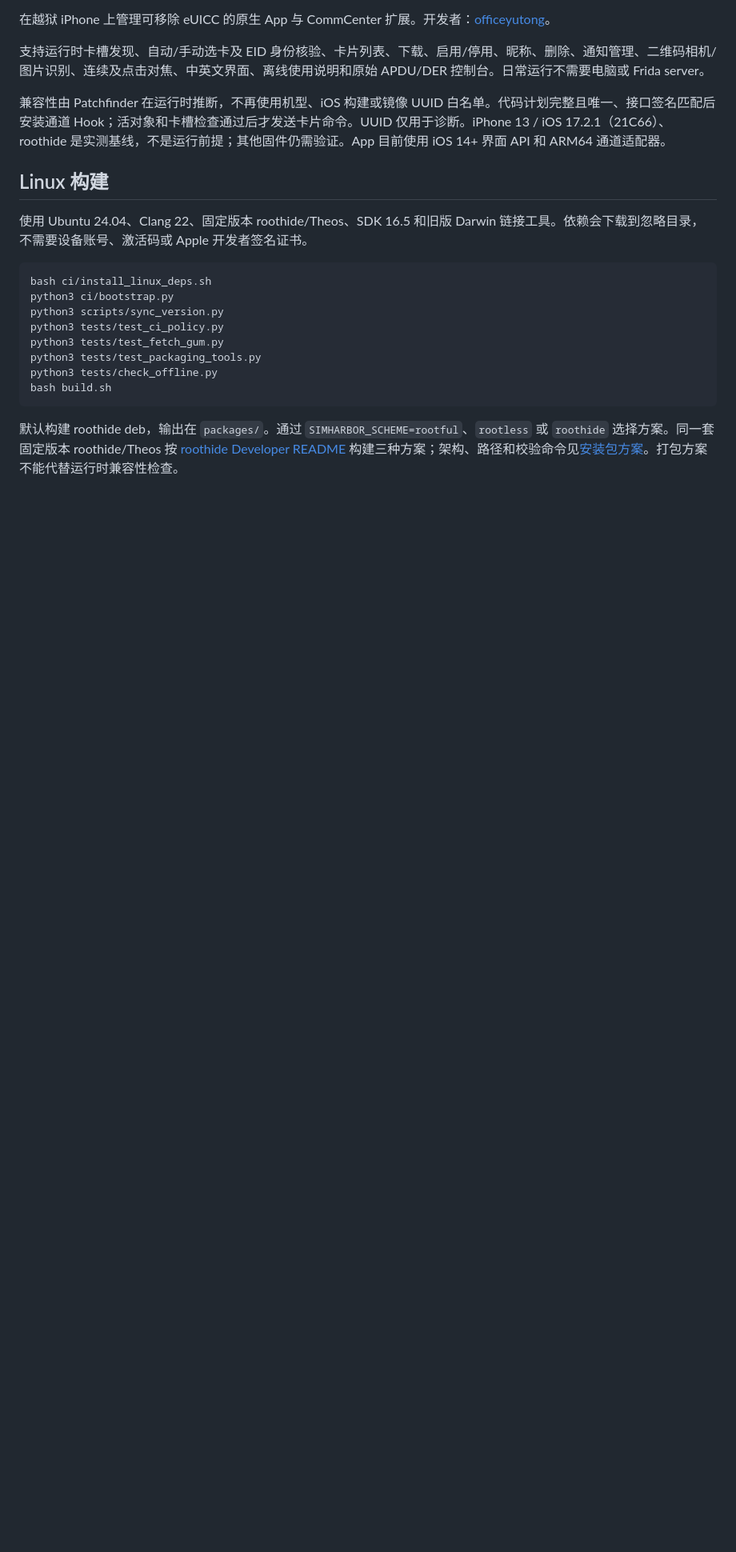
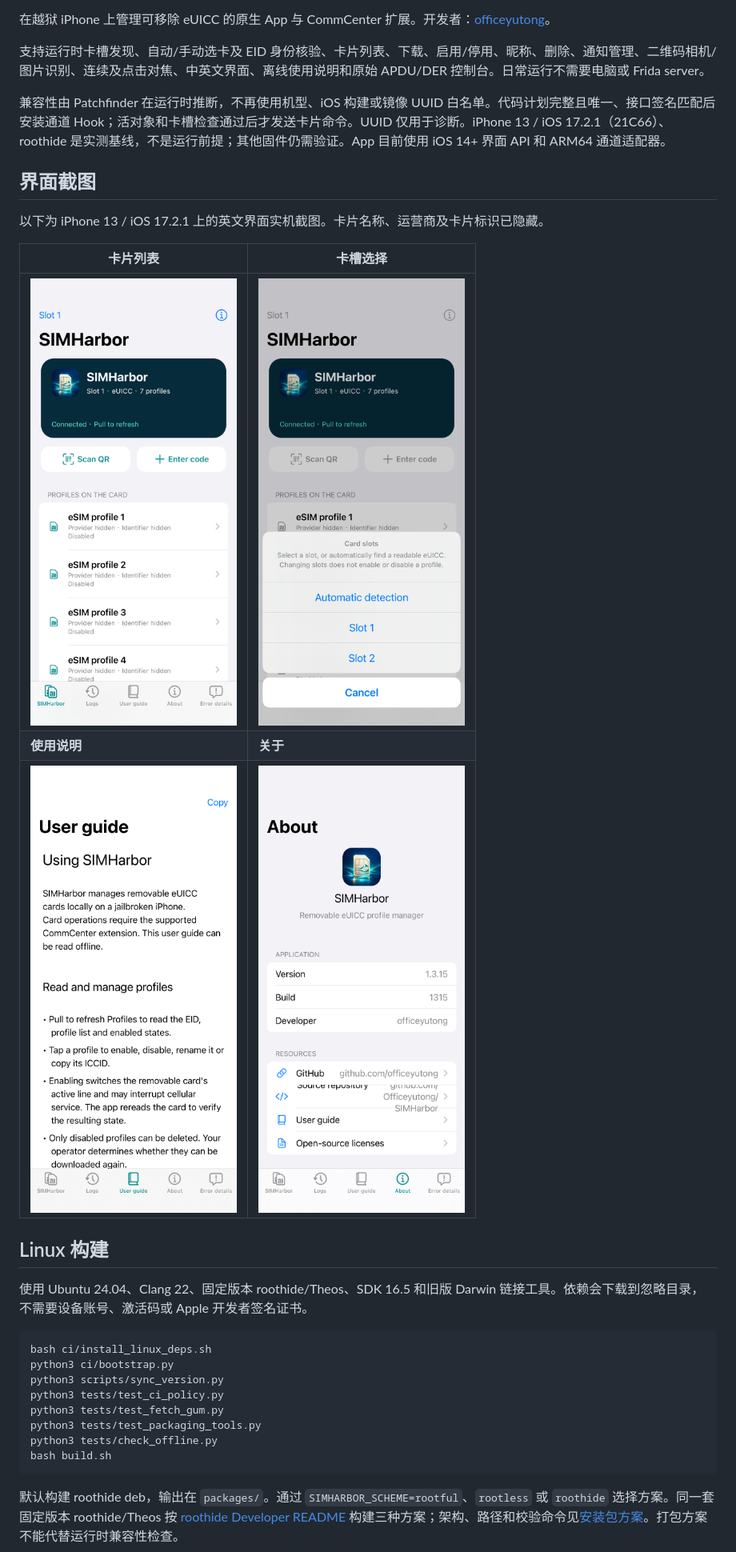
Before and after one commit to Officeyutong/SIMHarbor, a Markdown page: README.zh-CN.md, the part around the change. Shown at 80% size. Drawn GitHub-style; pictures changed too: docs/images/about-en.png (added), docs/images/guide-en.png (added), docs/images/profiles-en.png (added); blank space fills up the shorter version.

Commit message:
docs: add anonymized English app screenshots to READMEs

```diff
--- a/README.zh-CN.md
+++ b/README.zh-CN.md
@@ -7,6 +7,16 @@
 支持运行时卡槽发现、自动/手动选卡及 EID 身份核验、卡片列表、下载、启用/停用、昵称、删除、通知管理、二维码相机/图片识别、连续及点击对焦、中英文界面、离线使用说明和原始 APDU/DER 控制台。日常运行不需要电脑或 Frida server。
 
 兼容性由 Patchfinder 在运行时推断，不再使用机型、iOS 构建或镜像 UUID 白名单。代码计划完整且唯一、接口签名匹配后安装通道 Hook；活对象和卡槽检查通过后才发送卡片命令。UUID 仅用于诊断。iPhone 13 / iOS 17.2.1（21C66）、roothide 是实测基线，不是运行前提；其他固件仍需验证。App 目前使用 iOS 14+ 界面 API 和 ARM64 通道适配器。
+
+## 界面截图
+
+以下为 iPhone 13 / iOS 17.2.1 上的英文界面实机截图。卡片名称、运营商及卡片标识已隐藏。
+
+| 卡片列表 | 卡槽选择 |
+| --- | --- |
+| <img src="docs/images/profiles-en.png" alt="卡片列表 — English UI" width="300"> | <img src="docs/images/slots-en.png" alt="卡槽选择 — English UI" width="300"> |
+| **使用说明** | **关于** |
+| <img src="docs/images/guide-en.png" alt="使用说明 — English UI" width="300"> | <img src="docs/images/about-en.png" alt="关于 — English UI" width="300"> |
 
 ## Linux 构建
 
```
Also changed, not shown: README.md (+10 -0 lines), docs/images/README.md (added, +12 -0 lines), 1 other file.
